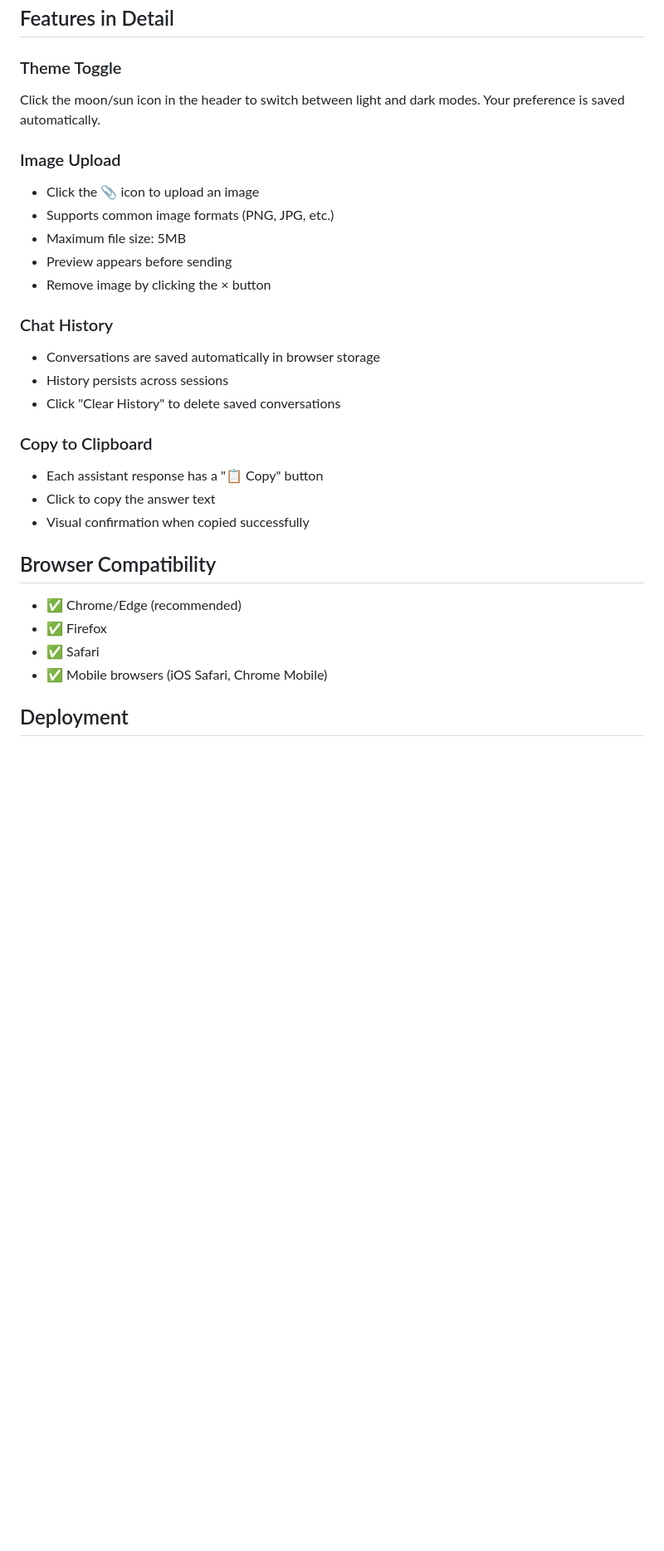
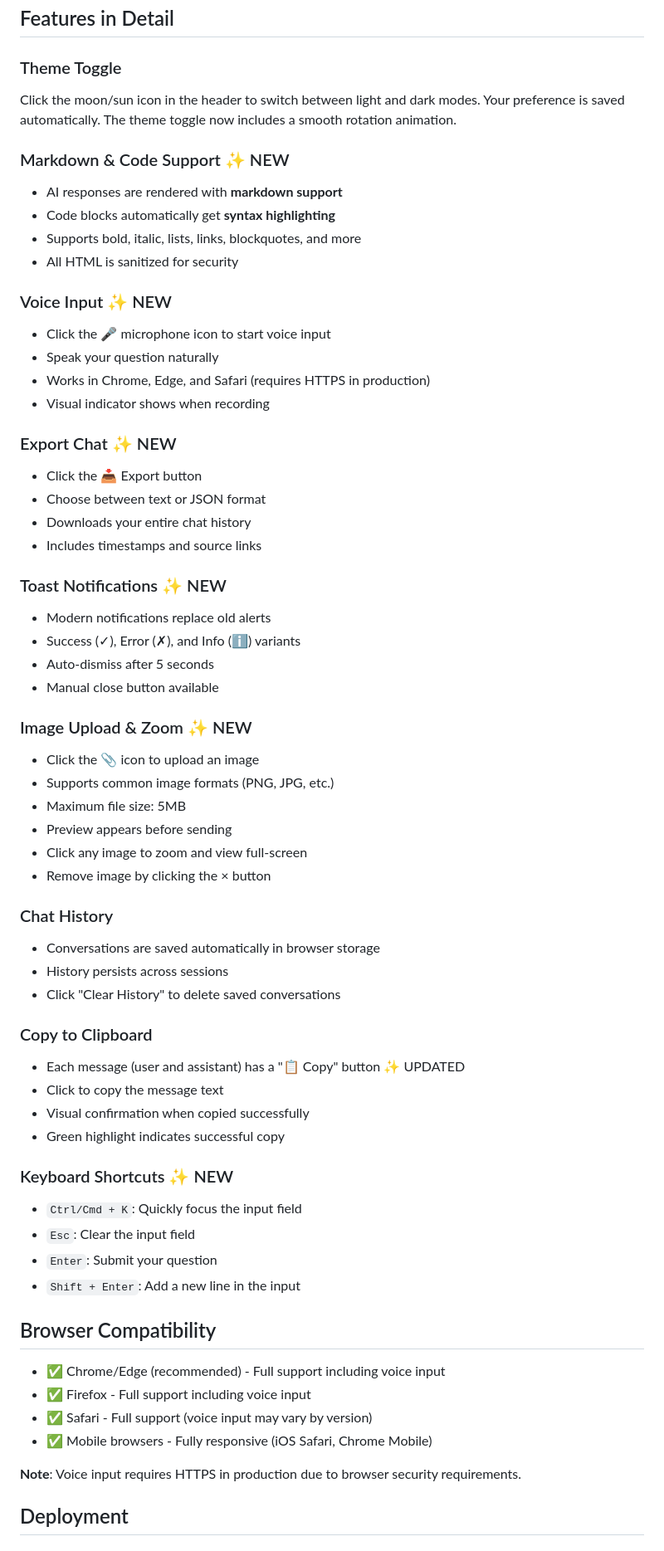
Before and after one commit to HarshChoudhary10/Virtual_TA, a Markdown page: frontend/README.md, the part around one of its changes. Shown at 83% size. Drawn GitHub-style; blank space fills up the shorter version.

```diff
--- a/frontend/README.md
+++ b/frontend/README.md
@@ -86,13 +132,38 @@ Try asking:
 ## Features in Detail
 
 ### Theme Toggle
-Click the moon/sun icon in the header to switch between light and dark modes. Your preference is saved automatically.
+Click the moon/sun icon in the header to switch between light and dark modes. Your preference is saved automatically. The theme toggle now includes a smooth rotation animation.
 
-### Image Upload
+### Markdown & Code Support ✨ NEW
+- AI responses are rendered with **markdown support**
+- Code blocks automatically get **syntax highlighting**
+- Supports bold, italic, lists, links, blockquotes, and more
+- All HTML is sanitized for security
+
+### Voice Input ✨ NEW
+- Click the 🎤 microphone icon to start voice input
+- Speak your question naturally
+- Works in Chrome, Edge, and Safari (requires HTTPS in production)
+- Visual indicator shows when recording
+
+### Export Chat ✨ NEW
+- Click the 📥 Export button
+- Choose between text or JSON format
+- Downloads your entire chat history
+- Includes timestamps and source links
+
+### Toast Notifications ✨ NEW
+- Modern notifications replace old alerts
+- Success (✓), Error (✗), and Info (ℹ) variants
+- Auto-dismiss after 5 seconds
+- Manual close button available
+
+### Image Upload & Zoom ✨ NEW
 - Click the 📎 icon to upload an image
 - Supports common image formats (PNG, JPG, etc.)
 - Maximum file size: 5MB
 - Preview appears before sending
+- Click any image to zoom and view full-screen
 - Remove image by clicking the × button
 
 ### Chat History
@@ -101,16 +172,25 @@ Click the moon/sun icon in the header to switch between light and dark modes. Yo
 - Click "Clear History" to delete saved conversations
 
 ### Copy to Clipboard
-- Each assistant response has a "📋 Copy" button
-- Click to copy the answer text
+- Each message (user and assistant) has a "📋 Copy" button ✨ UPDATED
+- Click to copy the message text
 - Visual confirmation when copied successfully
+- Green highlight indicates successful copy
+
+### Keyboard Shortcuts ✨ NEW
+- `Ctrl/Cmd + K`: Quickly focus the input field
+- `Esc`: Clear the input field
+- `Enter`: Submit your question
+- `Shift + Enter`: Add a new line in the input
 
 ## Browser Compatibility
 
-- ✅ Chrome/Edge (recommended)
-- ✅ Firefox
-- ✅ Safari
-- ✅ Mobile browsers (iOS Safari, Chrome Mobile)
+- ✅ Chrome/Edge (recommended) - Full support including voice input
+- ✅ Firefox - Full support including voice input
+- ✅ Safari - Full support (voice input may vary by version)
+- ✅ Mobile browsers - Fully responsive (iOS Safari, Chrome Mobile)
+
+**Note**: Voice input requires HTTPS in production due to browser security requirements.
 
 ## Deployment
 
```
Also changed, not shown: other parts of frontend/README.md (+89 -4 lines).
